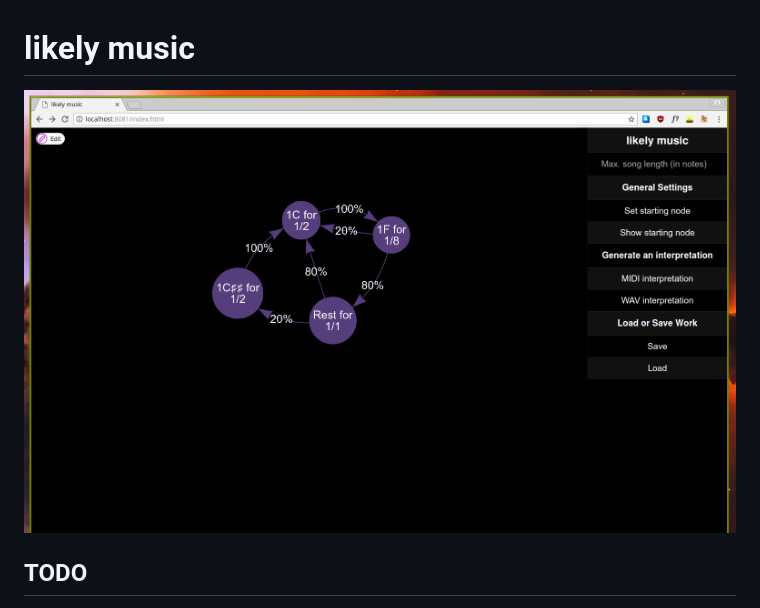
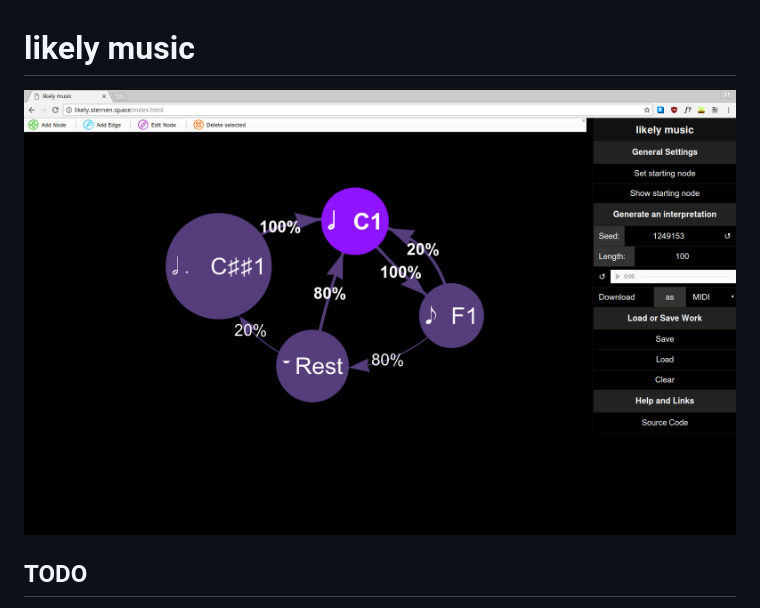
Before and after one commit to sternenseemann/likely-music, a Markdown page: README.md, the part around the change. Rendered like a GitHub page; pictures changed too: doc/einreichung/screenshots/start.png.

Commit message:
doc: bump
also showcase dotted notes in example graph yay

```diff
--- a/README.md
+++ b/README.md
@@ -1,6 +1,6 @@
 # likely music
 
-![screenshot on 2017-09-05](screenshot.png)
+![screenshot of the application](doc/einreichung/screenshots/start.png)
 
 ## TODO
 
```
Also changed, not shown: doc/einreichung/screenshots/sidebar.png (added), 3 other files.
